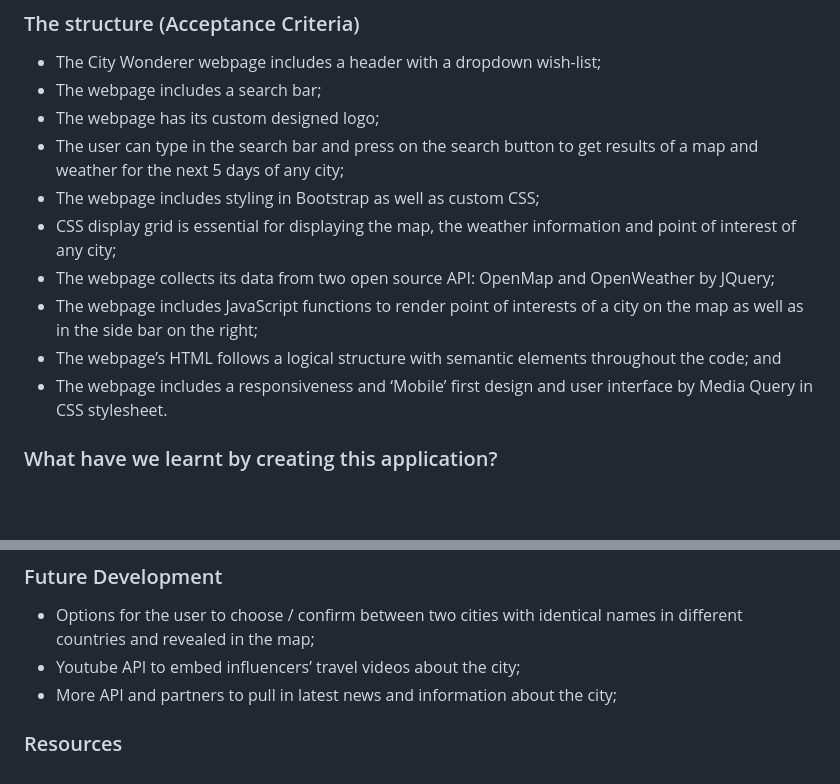
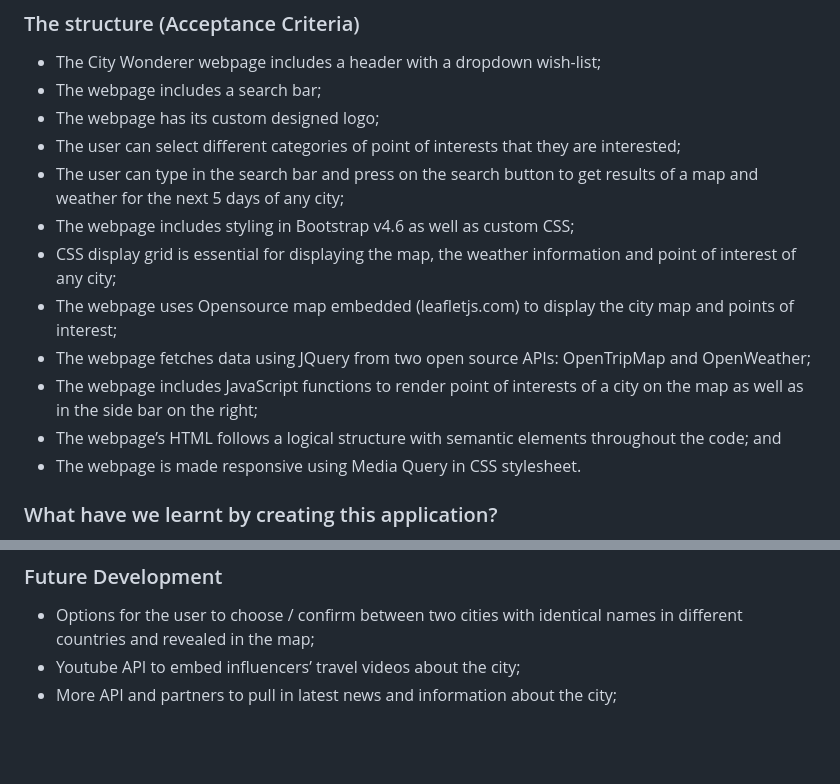
Before and after one commit to onderguler35/city-wonderer, a Markdown page: README.md, 2 parts joined by grey strips. GitHub-like rendering; blank space fills up the shorter version.

```diff
--- a/README.md
+++ b/README.md
@@ -23,13 +23,15 @@ Ideally, the user can also find useful and latest news and information about the
 - The City Wonderer webpage includes a header with a dropdown wish-list;
 - The webpage includes a search bar;
 - The webpage has its custom designed logo;
+- The user can select different categories of point of interests that they are interested;
 - The user can type in the search bar and press on the search button to get results of a map and weather for the next 5 days of any city;
-- The webpage includes styling in Bootstrap as well as custom CSS;
+- The webpage includes styling in Bootstrap v4.6 as well as custom CSS;
 - CSS display grid is essential for displaying the map, the weather information and point of interest of any city;
-- The webpage collects its data from two open source API: OpenMap and OpenWeather by JQuery;
+- The webpage uses Opensource map embedded (leafletjs.com) to display the city map and points of interest;
+- The webpage fetches data using JQuery from two open source APIs: OpenTripMap and OpenWeather;
 - The webpage includes JavaScript functions to render point of interests of a city on the map as well as in the side bar on the right;
 - The webpage’s HTML follows a logical structure with semantic elements throughout the code; and
-- The webpage includes a responsiveness and ‘Mobile’ first design and user interface by Media Query in CSS stylesheet.
+- The webpage is made responsive using Media Query in CSS stylesheet.
 
 ### What have we learnt by creating this application?
 
@@ -75,5 +83,3 @@ The following image shows the web application's appearance and functionality:
 - Options for the user to choose / confirm between two cities with identical names in different countries and revealed in the map;
 - Youtube API to embed influencers’ travel videos about the city;
 - More API and partners to pull in latest news and information about the city;
-
-### Resources
```
Also changed, not shown: other parts of README.md (+11 -5 lines), assets/images/dumpscreen - add to wishlist.jpg, assets/images/dumpscreen - dropdown wishlist.jpg, assets/images/dumpscreen - poi genre.jpg (added).
